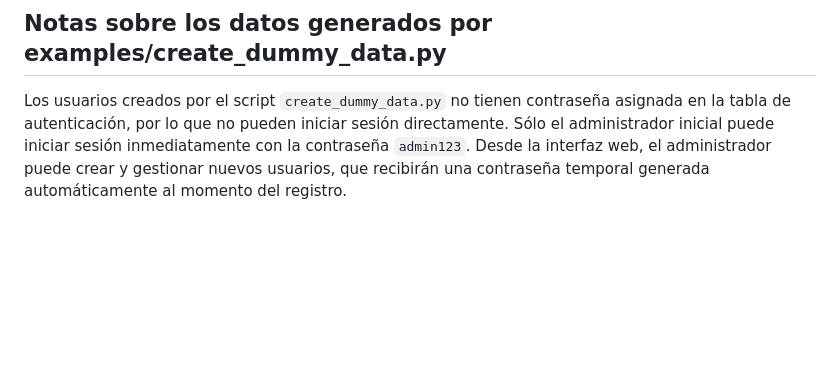
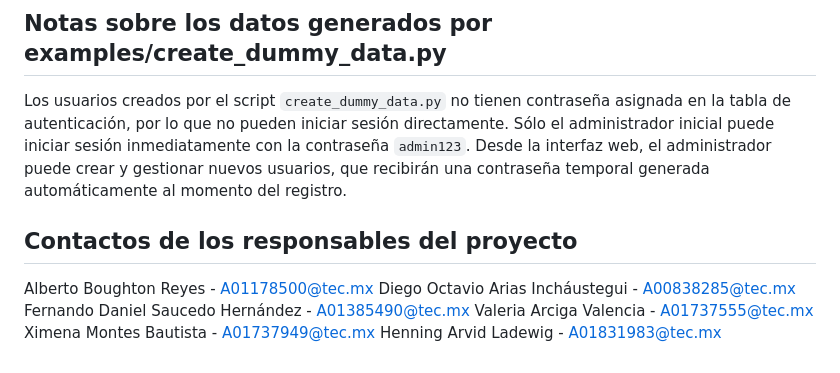
Before and after one commit to A01831983/MA2006B_Reto, a Markdown page: README.md, the part around the change. Drawn GitHub-style; blank space fills up the shorter version.

```diff
--- a/README.md
+++ b/README.md
@@ -89,3 +89,11 @@ tabla de autenticación, por lo que no pueden iniciar sesión directamente. Sól
 inicial puede iniciar sesión inmediatamente con la contraseña `admin123`. Desde la interfaz web,
 el administrador puede crear y gestionar nuevos usuarios, que recibirán una contraseña temporal
 generada automáticamente al momento del registro.
+
+## Contactos de los responsables del proyecto
+Alberto Boughton Reyes - A01178500@tec.mx
+Diego Octavio Arias Incháustegui - A00838285@tec.mx
+Fernando Daniel Saucedo Hernández - A01385490@tec.mx
+Valeria Arciga Valencia - A01737555@tec.mx
+Ximena Montes Bautista - A01737949@tec.mx
+Henning Arvid Ladewig - A01831983@tec.mx
```
